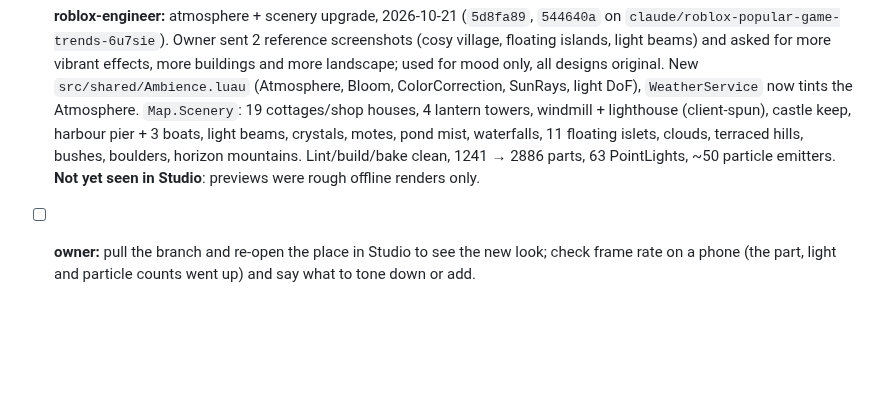
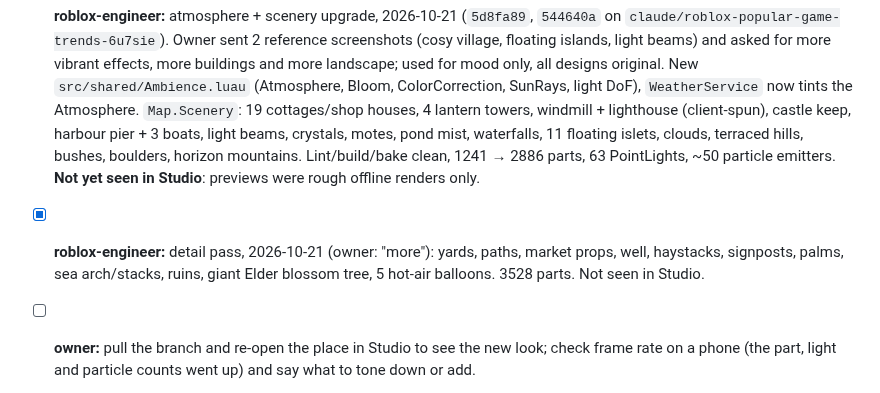
Before and after one commit to j77jznh99s-cell/family-hub-pro, a Markdown page: vault/Projects/Sproutling Isles.md, the part around the change. Rendered like a GitHub page; blank space fills up the shorter version.

Commit message:
vault: log Sproutling Isles detail pass
Co-Authored-By: Claude Opus 5.5 <noreply@anthropic.com>
Claude-Session: https://claude.ai/code/session_01VMEr6ddaVZm7PVZeoC2FcE

```diff
--- a/vault/Projects/Sproutling Isles.md
+++ b/vault/Projects/Sproutling Isles.md
@@ -56,6 +56,7 @@ Owners are agent roles from [[Team Roster]]; `owner` means the human. Owner deci
 - [ ] **market-researcher:** monthly trend refresh (not part of the 2026-09-26 ads-verification pass; still open)
 
 - [x] **roblox-engineer:** atmosphere + scenery upgrade, 2026-10-21 (`5d8fa89`, `544640a` on `claude/roblox-popular-game-trends-6u7sie`). Owner sent 2 reference screenshots (cosy village, floating islands, light beams) and asked for more vibrant effects, more buildings and more landscape; used for mood only, all designs original. New `src/shared/Ambience.luau` (Atmosphere, Bloom, ColorCorrection, SunRays, light DoF), `WeatherService` now tints the Atmosphere. `Map.Scenery`: 19 cottages/shop houses, 4 lantern towers, windmill + lighthouse (client-spun), castle keep, harbour pier + 3 boats, light beams, crystals, motes, pond mist, waterfalls, 11 floating islets, clouds, terraced hills, bushes, boulders, horizon mountains. Lint/build/bake clean, 1241 → 2886 parts, 63 PointLights, ~50 particle emitters. **Not yet seen in Studio**: previews were rough offline renders only.
+- [x] **roblox-engineer:** detail pass, 2026-10-21 (owner: "more"): yards, paths, market props, well, haystacks, signposts, palms, sea arch/stacks, ruins, giant Elder blossom tree, 5 hot-air balloons. 3528 parts. Not seen in Studio.
 - [ ] **owner:** pull the branch and re-open the place in Studio to see the new look; check frame rate on a phone (the part, light and particle counts went up) and say what to tone down or add.
 
 ## Bugs
```
Also changed, not shown: vault/Memory/Session Log.md (+1 -0 lines).
